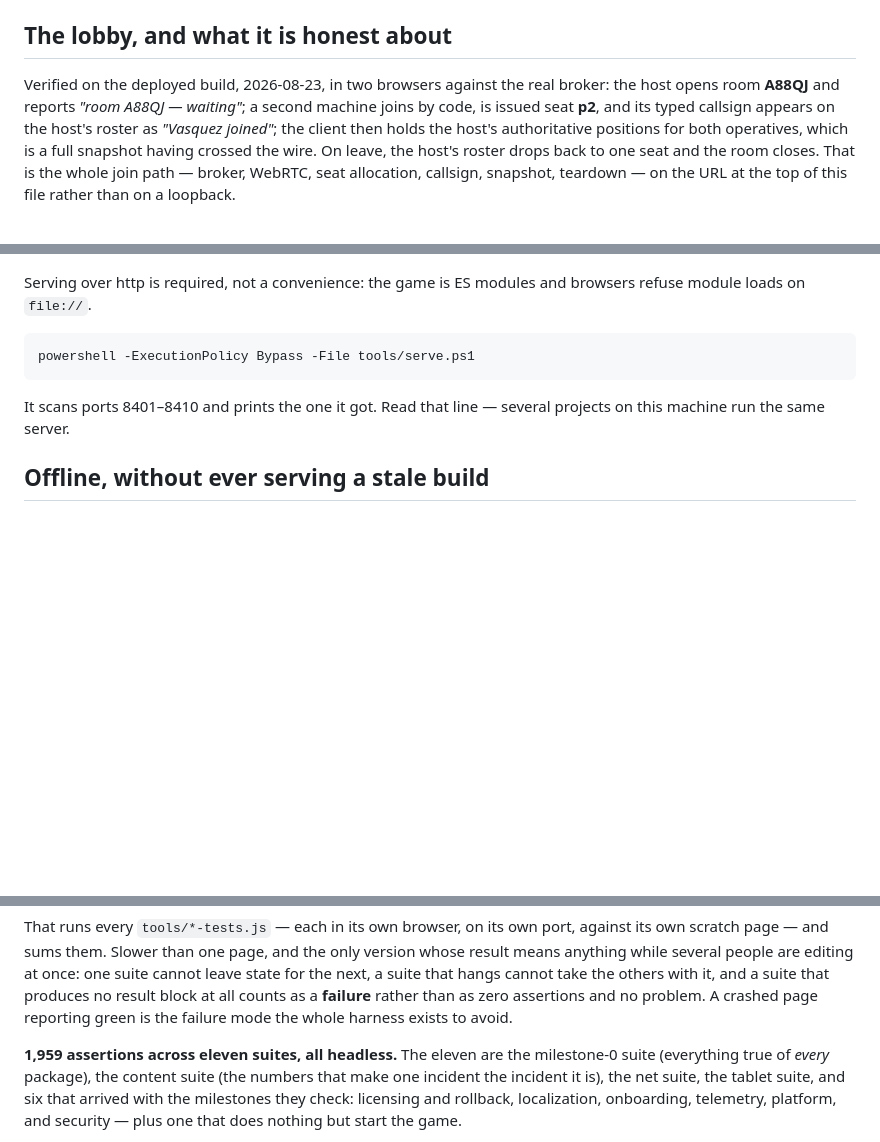
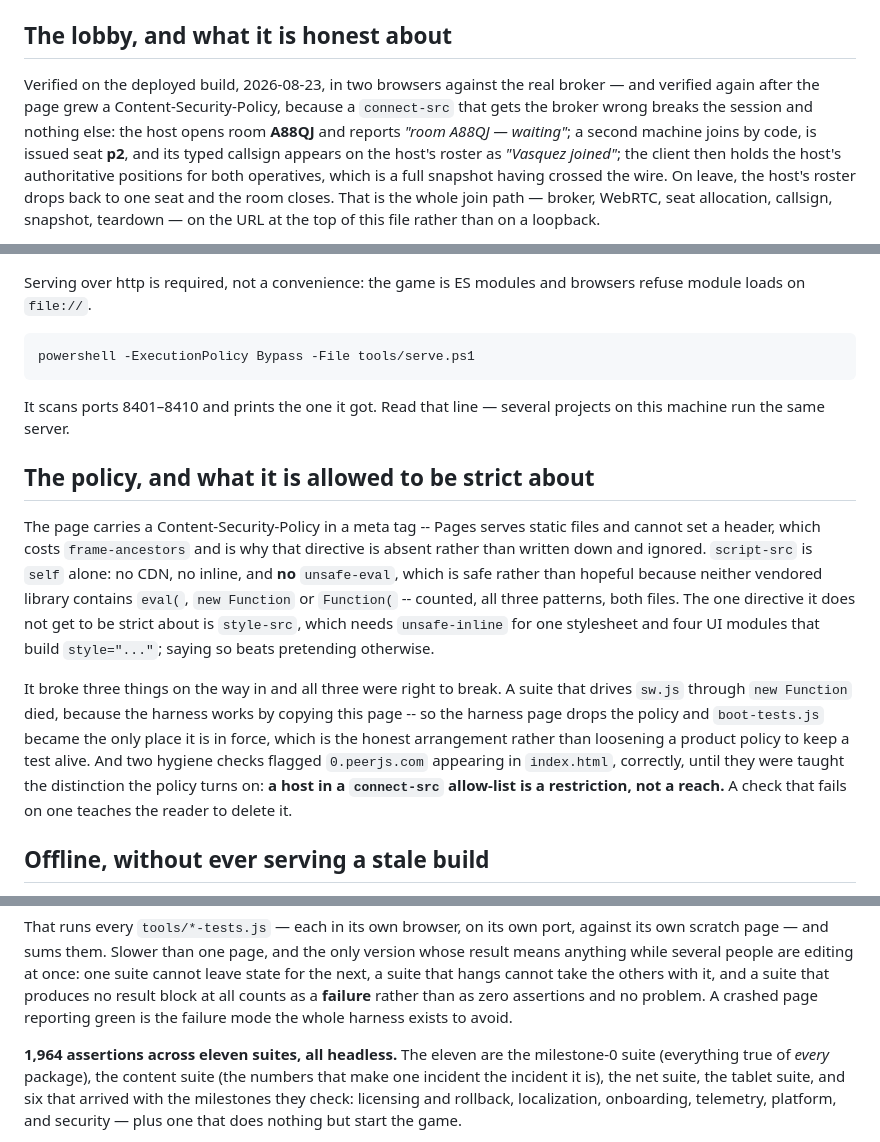
Before and after one commit to Dumb-Tony/ContainmentDetailWeb, a Markdown page: README.md, 3 parts joined by grey strips. Drawn GitHub-style; blank space fills up the shorter version.

Commit message:
the policy holds a session open, verified on the live site rather than reasoned about
The comment in `index.html` said multiplayer would be re-verified after the policy landed
rather than assumed. It has been, on the deployed build, under the CSP:

  host opens room TSVJW and reports "room TSVJW - waiting"    -- wss://0.peerjs.com allowed
  second browser joins by code, seat p2, callsign "Vasquez"   -- ICE not governed by
  client holds the host's positions for both operatives          connect-src, as expected
  on leave the roster drops back to one seat, room closes
  zero console errors on either side

`connect-src` is the directive that breaks a session and nothing else if it is wrong, which
is exactly why it does not get to be reasoned about. The README says so in both places now.

  1,964 across 11 suites.

Co-Authored-By: Claude Opus 5 <noreply@anthropic.com>

```diff
--- a/README.md
+++ b/README.md
@@ -388,7 +388,9 @@ compatible if the *primary* channel is the one that needs neither, so what exist
 ping-and-phrase wheel on `Z`: ten phrases the loop actually requires — *it is here*, *hold,
 ## The lobby, and what it is honest about
 
-Verified on the deployed build, 2026-08-23, in two browsers against the real broker: the
+Verified on the deployed build, 2026-08-23, in two browsers against the real broker — and
+verified again after the page grew a Content-Security-Policy, because a `connect-src` that
+gets the broker wrong breaks the session and nothing else: the
 host opens room **A88QJ** and reports *"room A88QJ — waiting"*; a second machine joins by
 code, is issued seat **p2**, and its typed callsign appears on the host's roster as
 *"Vasquez joined"*; the client then holds the host's authoritative positions for both
@@ -488,6 +490,25 @@ powershell -ExecutionPolicy Bypass -File tools/serve.ps1
 It scans ports 8401–8410 and prints the one it got. Read that line — several projects on
 this machine run the same server.
 
+## The policy, and what it is allowed to be strict about
+
+The page carries a Content-Security-Policy in a meta tag -- Pages serves static files and
+cannot set a header, which costs `frame-ancestors` and is why that directive is absent rather
+than written down and ignored. `script-src` is `self` alone: no CDN, no inline, and **no**
+`unsafe-eval`, which is safe rather than hopeful because neither vendored library contains
+`eval(`, `new Function` or `Function(` -- counted, all three patterns, both files. The one
+directive it does not get to be strict about is `style-src`, which needs `unsafe-inline` for
+one stylesheet and four UI modules that build `style="..."`; saying so beats pretending
+otherwise.
+
+It broke three things on the way in and all three were right to break. A suite that drives
+`sw.js` through `new Function` died, because the harness works by copying this page -- so the
+harness page drops the policy and `boot-tests.js` became the only place it is in force, which
+is the honest arrangement rather than loosening a product policy to keep a test alive. And
+two hygiene checks flagged `0.peerjs.com` appearing in `index.html`, correctly, until they
+were taught the distinction the policy turns on: **a host in a `connect-src` allow-list is a
+restriction, not a reach.** A check that fails on one teaches the reader to delete it.
+
 ## Offline, without ever serving a stale build
 
 The deployed page installs and plays with no network. That is normally in tension with
@@ -539,7 +560,7 @@ the next, a suite that hangs cannot take the others with it, and a suite that pr
 result block at all counts as a **failure** rather than as zero assertions and no problem.
 A crashed page reporting green is the failure mode the whole harness exists to avoid.
 
-**1,959 assertions across eleven suites, all headless.** The eleven are the milestone-0 suite
+**1,964 assertions across eleven suites, all headless.** The eleven are the milestone-0 suite
 (everything true of *every* package), the content suite (the numbers that make one incident
 the incident it is), the net suite, the tablet suite, and six that arrived with the
 milestones they check: licensing and rollback, localization, onboarding, telemetry,
```
